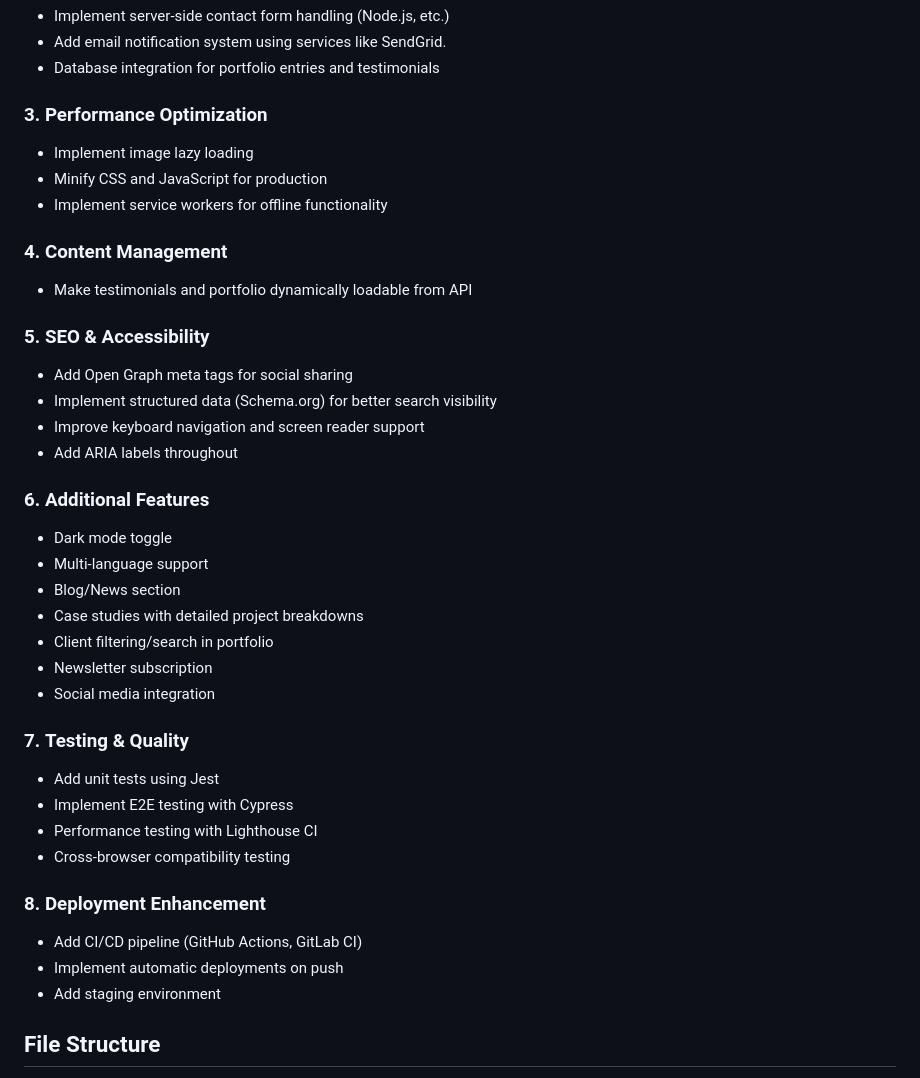
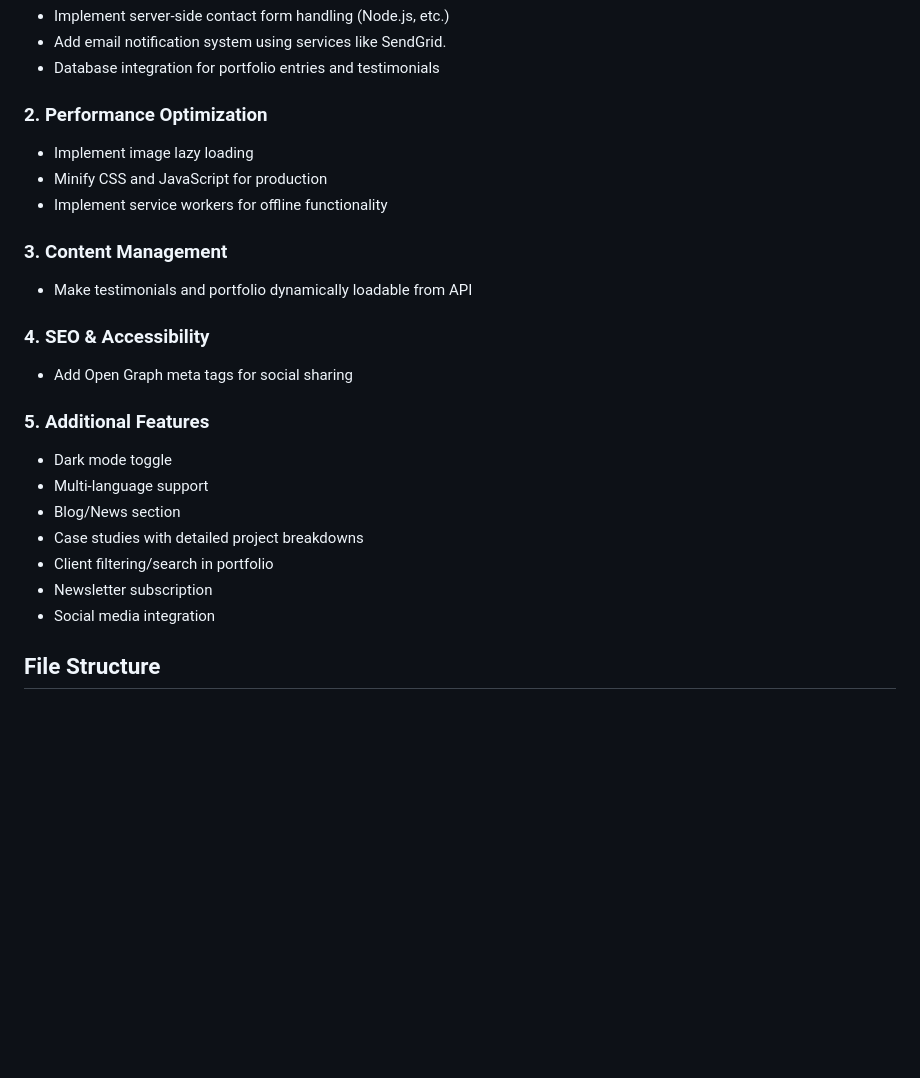
Before and after one commit to MadeshAP/raga-designers-task, a Markdown page: README.md, the part around the change. Drawn GitHub-style; blank space fills up the shorter version.

Commit message:
Renumber sections in README for better organization
Renumber sections in the README for clarity and organization.

```diff
--- a/README.md
+++ b/README.md
@@ -87,21 +87,18 @@ and named it has`logo2.png`.
 - Add email notification system using services like SendGrid.
 - Database integration for portfolio entries and testimonials
 
-### 3. **Performance Optimization**
+### 2. **Performance Optimization**
 - Implement image lazy loading
 - Minify CSS and JavaScript for production
 - Implement service workers for offline functionality
 
-### 4. **Content Management**
+### 3. **Content Management**
 - Make testimonials and portfolio dynamically loadable from API
 
-### 5. **SEO & Accessibility**
+### 4. **SEO & Accessibility**
 - Add Open Graph meta tags for social sharing
-- Implement structured data (Schema.org) for better search visibility
-- Improve keyboard navigation and screen reader support
-- Add ARIA labels throughout
 
-### 6. **Additional Features**
+### 5. **Additional Features**
 - Dark mode toggle
 - Multi-language support
 - Blog/News section
@@ -109,17 +106,6 @@ and named it has`logo2.png`.
 - Client filtering/search in portfolio
 - Newsletter subscription
 - Social media integration
-
-### 7. **Testing & Quality**
-- Add unit tests using Jest
-- Implement E2E testing with Cypress
-- Performance testing with Lighthouse CI
-- Cross-browser compatibility testing
-
-### 8. **Deployment Enhancement**
-- Add CI/CD pipeline (GitHub Actions, GitLab CI)
-- Implement automatic deployments on push
-- Add staging environment
 
 ## File Structure
 
```
